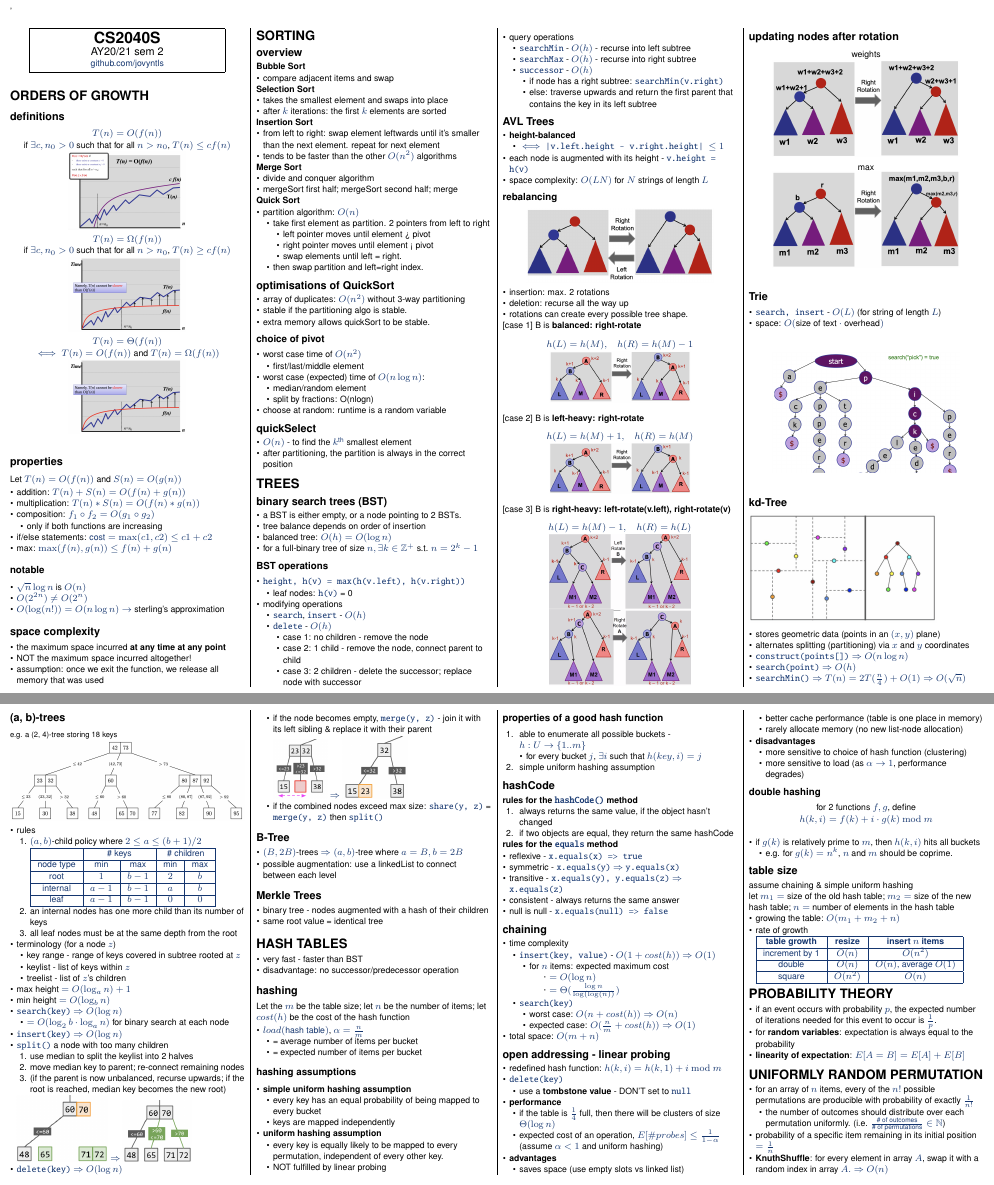
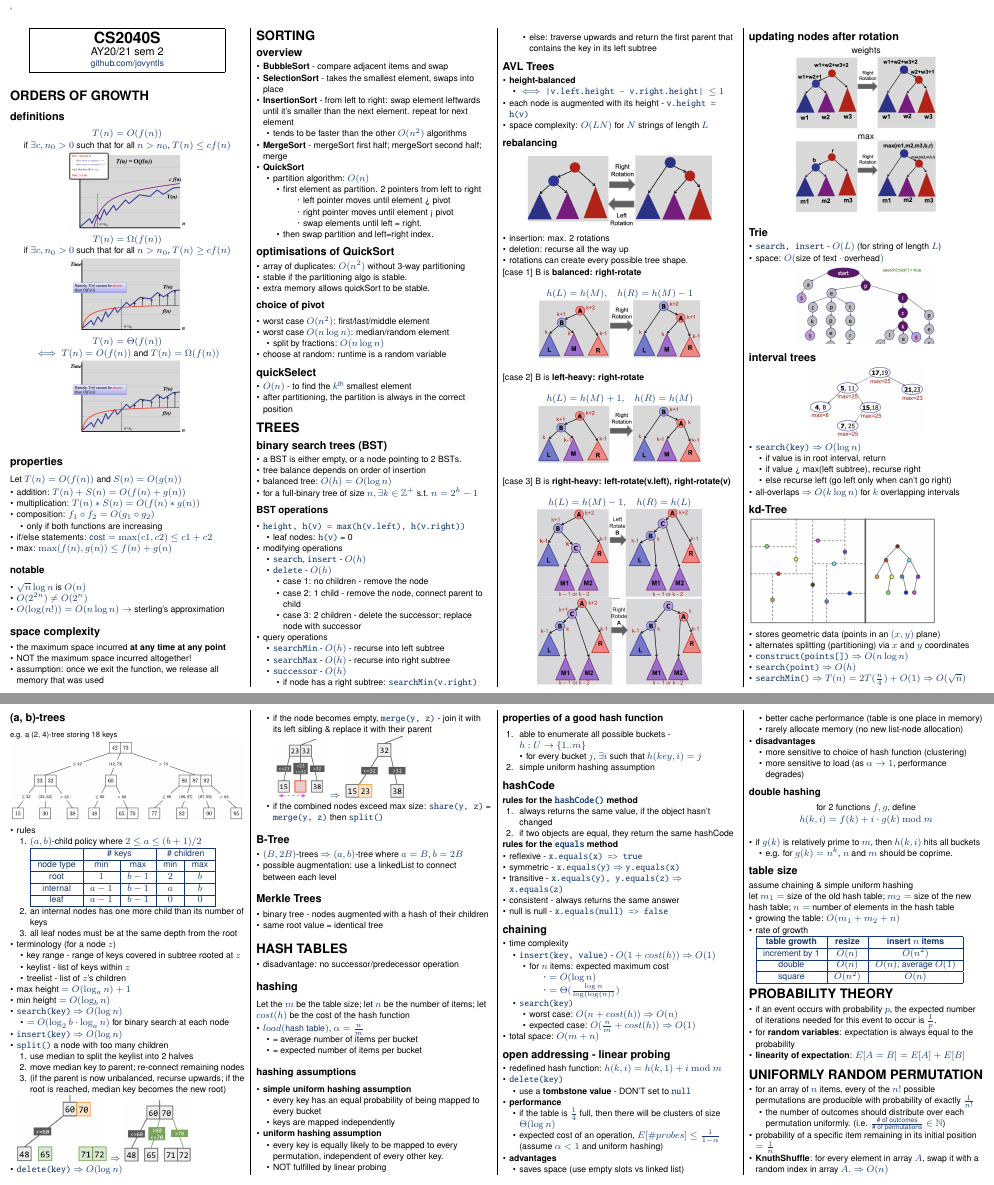
Before and after one commit to jovyntls/cheatsheets, a LaTeX document (CS2040S/cs2040s-cheatsheet.tex): two parts of pages 1 and 2 of 3 before the commit and two parts of pages 1 and 2 of 2 after it, joined at a grey line, cut so that both start at the same text. Compiled offline with pdfLaTeX.

Commit message:
[CS2040S] reorganise to fit 2 pages

```diff
--- a/CS2040S/cs2040s-cheatsheet.tex
+++ b/CS2040S/cs2040s-cheatsheet.tex
@@ -180,40 +180,26 @@ Let $T(n) = O(f(n))$ and $S(n) = O(g(n))$
 
 \section{SORTING}
 \subsection{overview}
-\textbf{Bubble Sort}
 \begin{itemize}
-    \item compare adjacent items and swap
-\end{itemize}
-
-\textbf{Selection Sort}
+    \item \textbf{BubbleSort} - compare adjacent items and swap
+    \item \textbf{SelectionSort} - takes the smallest element, swaps into place
+    \item \textbf{InsertionSort} - from left to right: swap element leftwards until it's smaller than the next element. repeat for next element
     \begin{itemize}
-    \item takes the smallest element and swaps into place
-    \item after $k$ iterations: the first $k$ elements are sorted
-\end{itemize}
-
-\textbf{Insertion Sort}
-\begin{itemize}
-    \item from left to right: swap element leftwards until it's smaller than the next element. repeat for next element
         \item tends to be faster than the other $O(n^2)$ algorithms
     \end{itemize}
-
-\textbf{Merge Sort}
-\begin{itemize}
-    \item divide and conquer algorithm
-    \item mergeSort first half; mergeSort second half; merge
-\end{itemize}
-
-\textbf{Quick Sort}
+    \item \textbf{MergeSort} - mergeSort first half; mergeSort second half; merge
+    \item \textbf{QuickSort}
     \begin{itemize}
         \item partition algorithm: $O(n)$
         \begin{itemize}
-        \item take first element as partition. 2 pointers from left to right
+            \item first element as partition. 2 pointers from left to right
             \begin{itemize}
                 \item left pointer moves until element > pivot
                 \item right pointer moves until element < pivot
                 \item swap elements until left = right.
             \end{itemize}
             \item then swap partition and left=right index.
+        \end{itemize}
     \end{itemize}
 \end{itemize}
 
@@ -226,14 +212,10 @@ Let $T(n) = O(f(n))$ and $S(n) = O(g(n))$
 
 \subsubsection{choice of pivot}
 \begin{itemize}
-    \item worst case time of $O(n^2)$
+    \item worst case $O(n^2)$: first/last/middle element
+    \item worst case $O(n\log n)$: median/random element
     \begin{itemize}
-        \item first/last/middle element
-    \end{itemize}
-    \item worst case (expected) time of $O(n\log n)$:
-    \begin{itemize}
-        \item median/random element
-        \item split by fractions: O(nlogn)
+        \item split by fractions: $O(n\log n)$
     \end{itemize}
     \item choose at random: runtime is a random variable
 \end{itemize}
@@ -320,29 +302,29 @@ Let $T(n) = O(f(n))$ and $S(n) = O(g(n))$
 [case 1] B is  \textbf{balanced: right-rotate}
 \begin{center}
     $h(L) = h(M), \quad h(R) = h(M) - 1$
-    \includegraphics[width=0.6\linewidth]{cs2040s-rebalance-case-1.png}
+    \includegraphics[width=0.7\linewidth]{cs2040s-rebalance-case-1.png}
 \end{center}
 
 [case 2] B is  \textbf{left-heavy: right-rotate}
 \begin{center}
     $h(L) = h(M) + 1, \quad h(R) = h(M)$
-    \includegraphics[width=0.6\linewidth]{cs2040s-rebalance-case-2.png}
+    \includegraphics[width=0.7\linewidth]{cs2040s-rebalance-case-2.png}
 \end{center}
 
 [case 3] B is  \textbf{right-heavy: left-rotate(v.left), right-rotate(v)}
 \begin{center}
     $h(L) = h(M) - 1, \quad h(R) = h(L)$
-    \\* \includegraphics[width=0.6\linewidth]{cs2040s-rebalance-case-3-1.png}
-    \\* \includegraphics[width=0.6\linewidth]{cs2040s-rebalance-case-3-2.png}
+    \\* \includegraphics[width=0.7\linewidth]{cs2040s-rebalance-case-3-1.png}
+    \\* \includegraphics[width=0.7\linewidth]{cs2040s-rebalance-case-3-2.png}
 \end{center}
 
 \subsection{updating nodes after rotation}
 \begin{center}
     weights
-    \\* \includegraphics[width=0.8\linewidth]{cs2040s-rotate-weights.png}
+    \\* \includegraphics[width=0.6\linewidth]{cs2040s-rotate-weights.png}
 
     max
-    \\* \includegraphics[width=0.8\linewidth]{cs2040s-rotate-max.png}
+    \\* \includegraphics[width=0.6\linewidth]{cs2040s-rotate-max.png}
 \end{center}
 
 \subsection{Trie}
@@ -350,9 +332,23 @@ Let $T(n) = O(f(n))$ and $S(n) = O(g(n))$
     \item \code{search, insert} - $O(L)$ (for string of length $L$)
     \item space: $O($size of text $\cdot$ overhead$)$
 \end{itemize}
-\begin{center}
-    \includegraphics[width=0.8\linewidth]{cs2040s-trie.png}
-\end{center}
+\begin{tightcenter}
+    \includegraphics[width=0.6\linewidth]{cs2040s-trie.png}
+\end{tightcenter}
+
+\subsection{interval trees}
+\begin{tightcenter}
+    \includegraphics[width=0.5\linewidth]{cs2040s-interval-tree.png}
+\end{tightcenter}
+\begin{itemize}
+    \item \code{search(key)} $\Then O(\log n)$
+    \begin{itemize}
+        \item if value is in root interval, return
+        \item if value > max(left subtree), recurse right
+        \item else recurse left (go left only when can't go right)
+    \end{itemize}
+    \item all-overlaps $\Then O(k \log n)$ for $k$ overlapping intervals
+\end{itemize}
 
 \subsection{kd-Tree}
 \includegraphics[width=0.8\linewidth]{cs2040s-kdtree.png}
@@ -433,7 +429,6 @@ Let $T(n) = O(f(n))$ and $S(n) = O(g(n))$
 
 \section{HASH TABLES}
 \begin{itemize}
-    \item very fast - faster than BST
     \item disadvantage: no successor/predecessor operation
 \end{itemize}
 
```
Also changed, not shown: CS2040S/cs2040s-cheatsheet.pdf, CS2040S/images/cs2040s-interval-tree.png (added), CS2040S/images/cs2040s-trie.png, CS2040S/cs2040s-cheatsheet.tex (6 more changed lines). Lines whose indentation alone changed are shown as unchanged.
